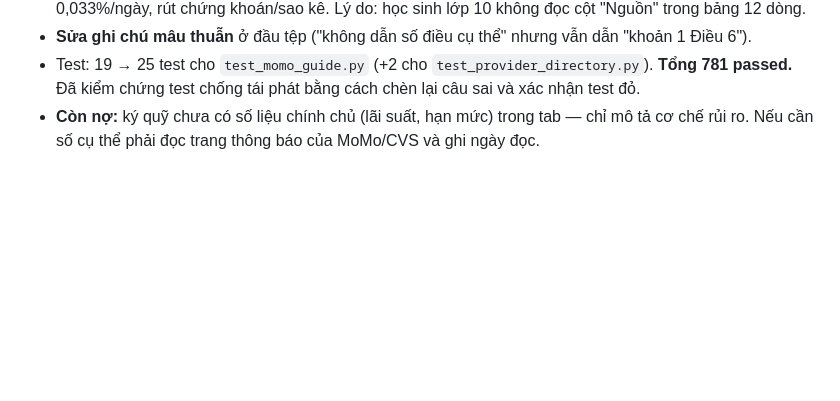
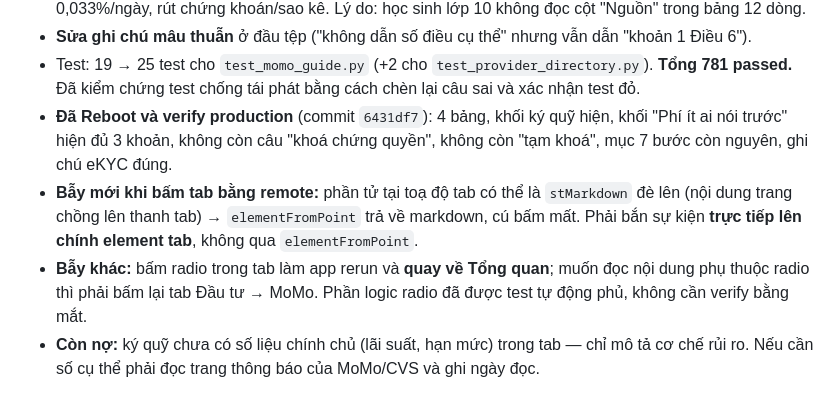
Before and after one commit to congapro60-dev/quant-app, a Markdown page: HANDOFF.md, the part around the change. Rendered like a GitHub page; blank space fills up the shorter version.

Commit message:
docs: record verified fix for warrant claim and margin warning

```diff
--- a/HANDOFF.md
+++ b/HANDOFF.md
@@ -160,6 +160,16 @@ QA đọc code thật và tra nguồn chính chủ, tìm ra hai lỗi tôi tự
 - Test: 19 → 25 test cho `test_momo_guide.py` (+2 cho `test_provider_directory.py`).
   **Tổng 781 passed.** Đã kiểm chứng test chống tái phát bằng cách chèn lại câu sai
   và xác nhận test đỏ.
+- **Đã Reboot và verify production** (commit `6431df7`): 4 bảng, khối ký quỹ hiện,
+  khối "Phí ít ai nói trước" hiện đủ 3 khoản, không còn câu "khoá chứng quyền",
+  không còn "tạm khoá", mục 7 bước còn nguyên, ghi chú eKYC đúng.
+- **Bẫy mới khi bấm tab bằng remote:** phần tử tại toạ độ tab có thể là
+  `stMarkdown` đè lên (nội dung trang chồng lên thanh tab) → `elementFromPoint`
+  trả về markdown, cú bấm mất. Phải bắn sự kiện **trực tiếp lên chính element tab**,
+  không qua `elementFromPoint`.
+- **Bẫy khác:** bấm radio trong tab làm app rerun và **quay về Tổng quan**; muốn đọc
+  nội dung phụ thuộc radio thì phải bấm lại tab Đầu tư → MoMo. Phần logic radio đã
+  được test tự động phủ, không cần verify bằng mắt.
 - **Còn nợ:** ký quỹ chưa có số liệu chính chủ (lãi suất, hạn mức) trong tab — chỉ
   mô tả cơ chế rủi ro. Nếu cần số cụ thể phải đọc trang thông báo của MoMo/CVS và
   ghi ngày đọc.
```
